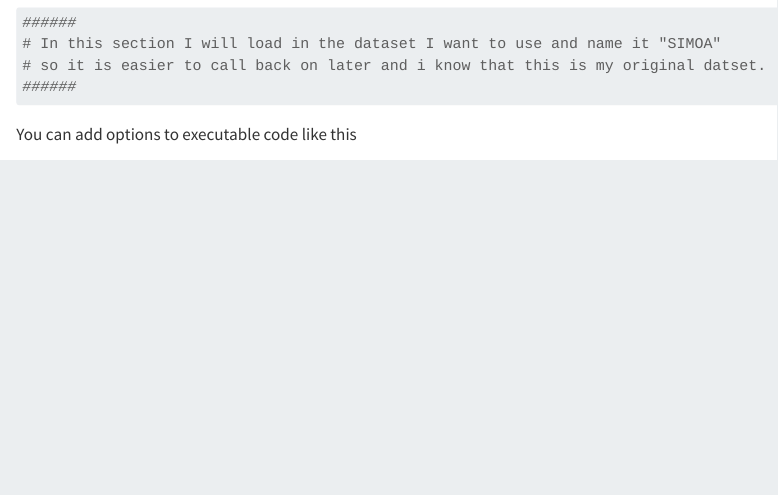
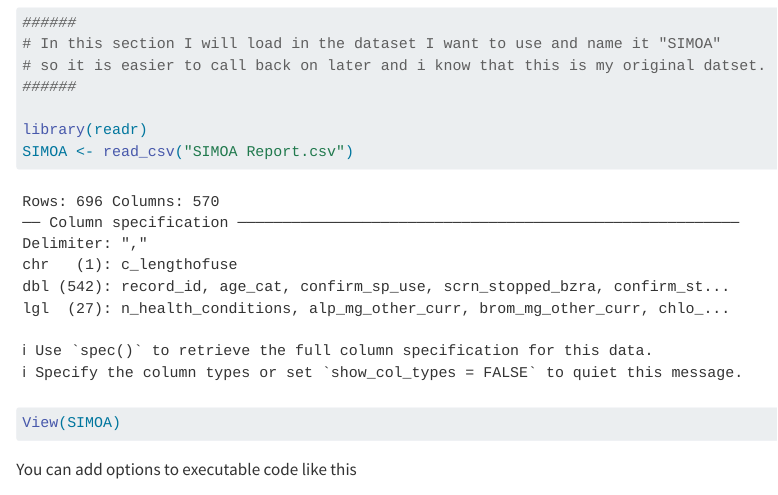
Before and after one commit to POCouture64/Testing, a Quarto document (Main Code.qmd): the page in a window 1100 px wide, from 310 px down. Rendered offline with R 4.5, knitr and Pandoc in place of Quarto, with nearby package versions.

Commit message:
Working on loading the data

````diff
--- a/Main Code.qmd
+++ b/Main Code.qmd
@@ -18,7 +18,9 @@ I will use this document to work on my SIMOA code since I am having trouble with
 # so it is easier to call back on later and i know that this is my original datset.
 ######
 
-
+library(readr)
+SIMOA <- read_csv("SIMOA Report.csv")
+View(SIMOA)
 
 ```
 
````
